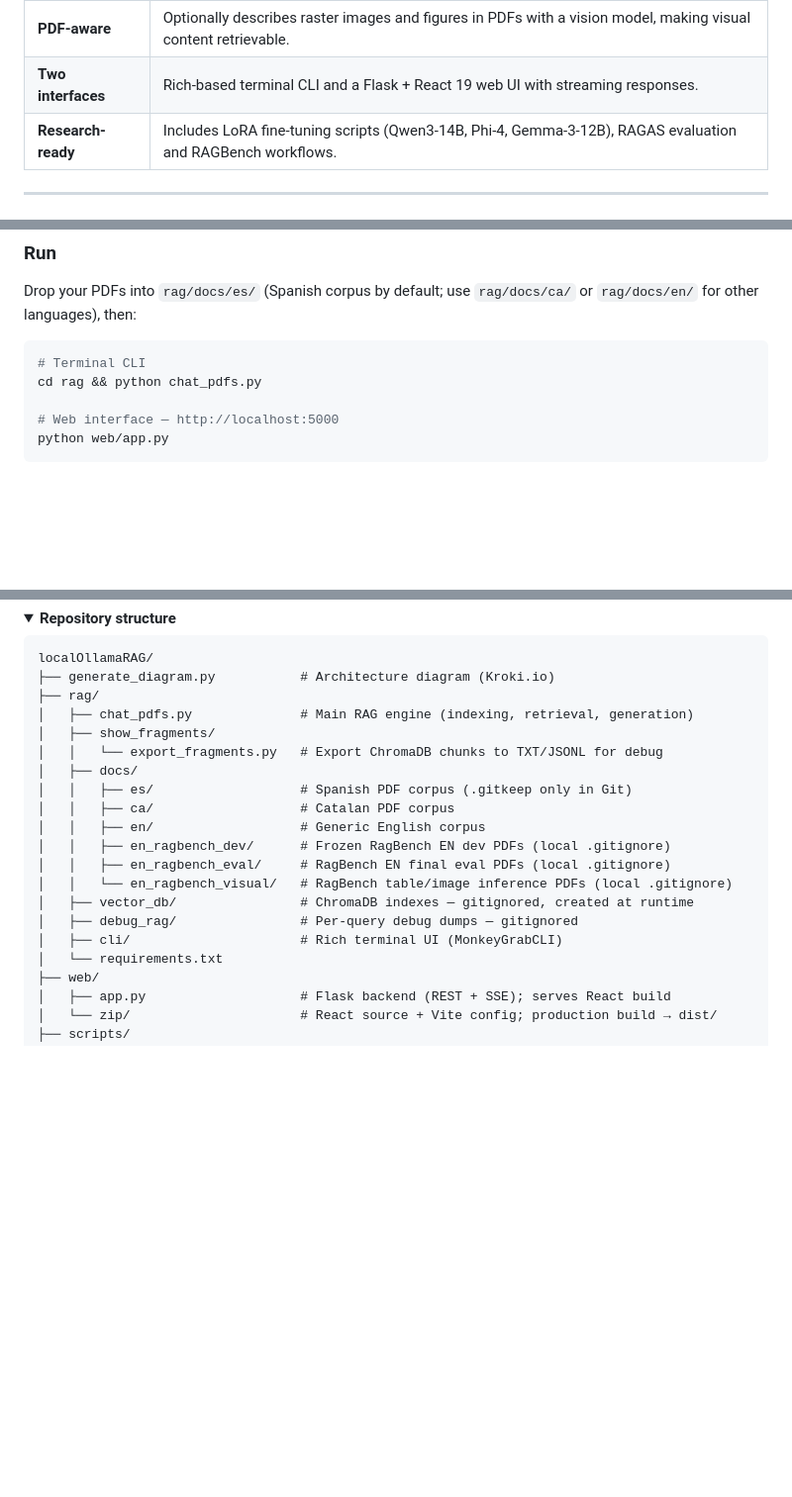
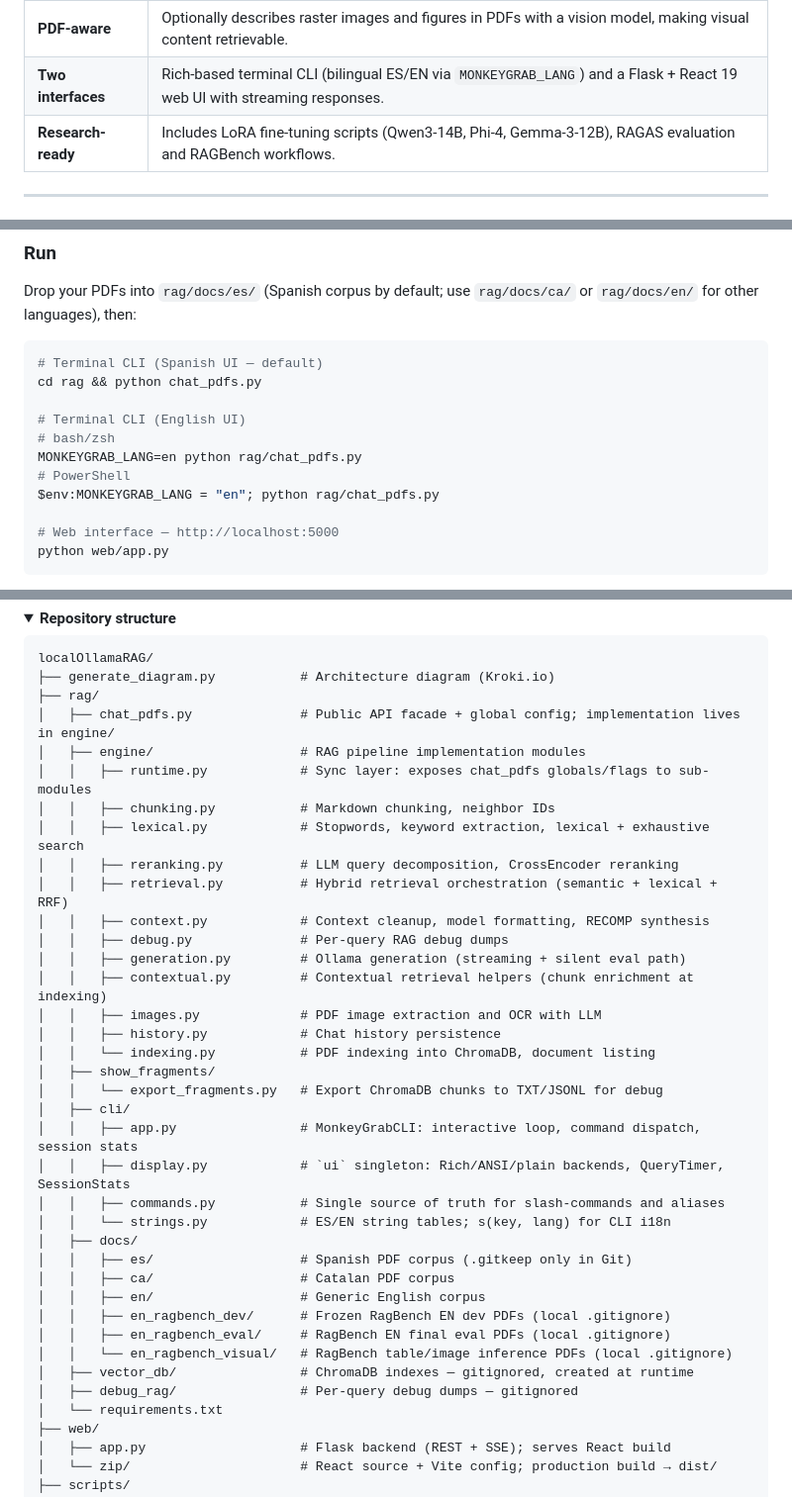
Before and after one commit to iDiagoValeta/localOllamaRAG, a Markdown page: README.md, 3 parts joined by grey strips. Shown at 99% size. Drawn GitHub-style; folded sections open; blank space fills up the shorter version.

Commit message:
document engine split and cli i18n
Made-with: Cursor

````diff
--- a/README.md
+++ b/README.md
@@ -57,7 +57,7 @@ MonkeyGrab is a Retrieval-Augmented Generation (RAG) system designed for researc
   </tr>
   <tr>
     <td><strong>Two interfaces</strong></td>
-    <td>Rich-based terminal CLI and a Flask + React 19 web UI with streaming responses.</td>
+    <td>Rich-based terminal CLI (bilingual ES/EN via <code>MONKEYGRAB_LANG</code>) and a Flask + React 19 web UI with streaming responses.</td>
   </tr>
   <tr>
     <td><strong>Research-ready</strong></td>
@@ -175,8 +175,14 @@ Fine-tuned weights ready to use with Ollama:
 Drop your PDFs into `rag/docs/es/` (Spanish corpus by default; use `rag/docs/ca/` or `rag/docs/en/` for other languages), then:
 
 ```bash
-# Terminal CLI
+# Terminal CLI (Spanish UI — default)
 cd rag && python chat_pdfs.py
+
+# Terminal CLI (English UI)
+# bash/zsh
+MONKEYGRAB_LANG=en python rag/chat_pdfs.py
+# PowerShell
+$env:MONKEYGRAB_LANG = "en"; python rag/chat_pdfs.py
 
 # Web interface — http://localhost:5000
 python web/app.py
@@ -314,9 +321,27 @@ Output: `plots/train/` (loss, learning rate, grad norm curves) and `plots/eval/`
 localOllamaRAG/
 ├── generate_diagram.py           # Architecture diagram (Kroki.io)
 ├── rag/
-│   ├── chat_pdfs.py              # Main RAG engine (indexing, retrieval, generation)
+│   ├── chat_pdfs.py              # Public API facade + global config; implementation lives in engine/
+│   ├── engine/                   # RAG pipeline implementation modules
+│   │   ├── runtime.py            # Sync layer: exposes chat_pdfs globals/flags to sub-modules
+│   │   ├── chunking.py           # Markdown chunking, neighbor IDs
+│   │   ├── lexical.py            # Stopwords, keyword extraction, lexical + exhaustive search
+│   │   ├── reranking.py          # LLM query decomposition, CrossEncoder reranking
+│   │   ├── retrieval.py          # Hybrid retrieval orchestration (semantic + lexical + RRF)
+│   │   ├── context.py            # Context cleanup, model formatting, RECOMP synthesis
+│   │   ├── debug.py              # Per-query RAG debug dumps
+│   │   ├── generation.py         # Ollama generation (streaming + silent eval path)
+│   │   ├── contextual.py         # Contextual retrieval helpers (chunk enrichment at indexing)
+│   │   ├── images.py             # PDF image extraction and OCR with LLM
+│   │   ├── history.py            # Chat history persistence
+│   │   └── indexing.py           # PDF indexing into ChromaDB, document listing
 │   ├── show_fragments/
 │   │   └── export_fragments.py   # Export ChromaDB chunks to TXT/JSONL for debug
+│   ├── cli/
+│   │   ├── app.py                # MonkeyGrabCLI: interactive loop, command dispatch, session stats
+│   │   ├── display.py            # `ui` singleton: Rich/ANSI/plain backends, QueryTimer, SessionStats
+│   │   ├── commands.py           # Single source of truth for slash-commands and aliases
+│   │   └── strings.py            # ES/EN string tables; s(key, lang) for CLI i18n
 │   ├── docs/
 │   │   ├── es/                   # Spanish PDF corpus (.gitkeep only in Git)
 │   │   ├── ca/                   # Catalan PDF corpus
@@ -326,7 +351,6 @@ localOllamaRAG/
 │   │   └── en_ragbench_visual/   # RagBench table/image inference PDFs (local .gitignore)
 │   ├── vector_db/                # ChromaDB indexes — gitignored, created at runtime
 │   ├── debug_rag/                # Per-query debug dumps — gitignored
-│   ├── cli/                      # Rich terminal UI (MonkeyGrabCLI)
 │   └── requirements.txt
 ├── web/
 │   ├── app.py                    # Flask backend (REST + SSE); serves React build
````
Also changed, not shown: other parts of README.md (+1 -0 lines), CLAUDE.md (+26 -4 lines).
